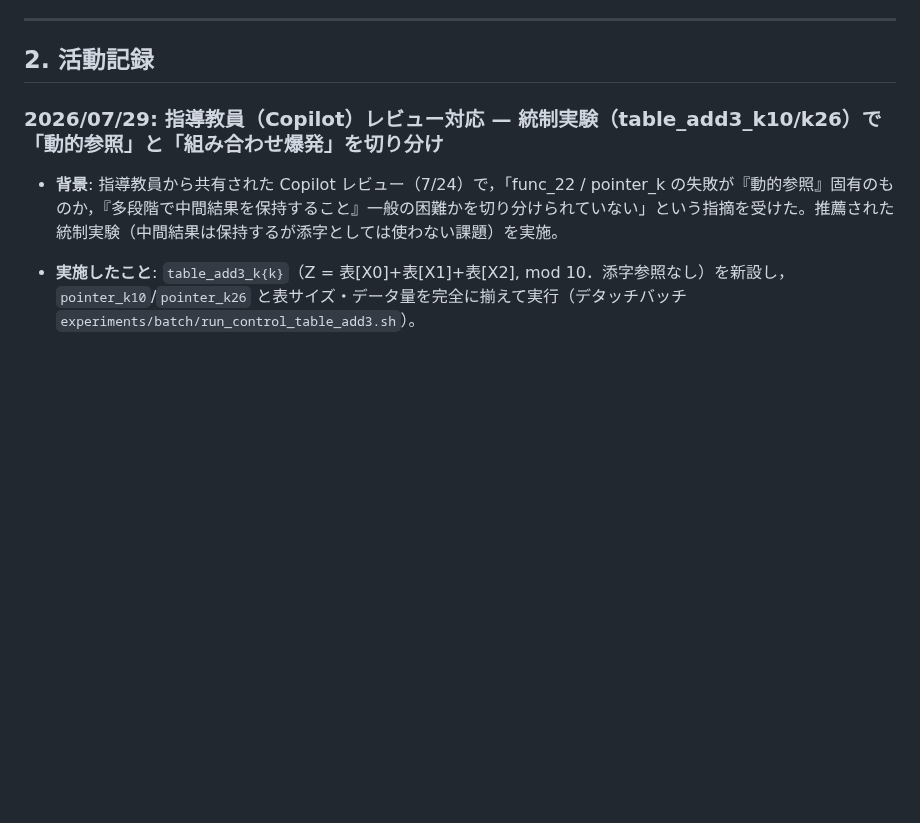
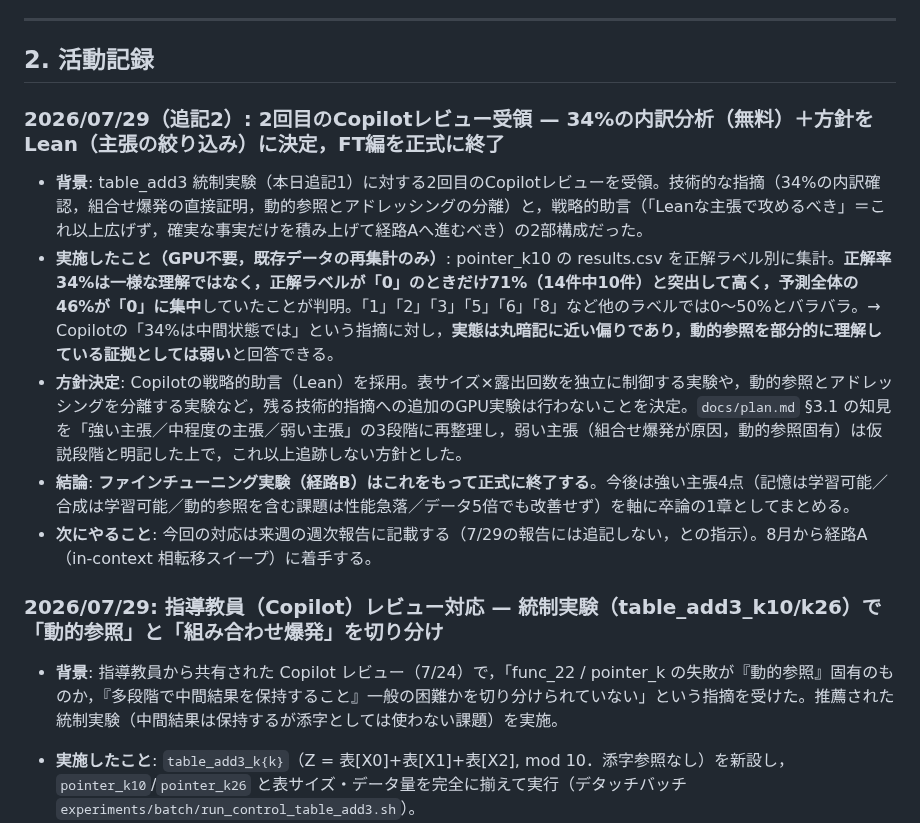
Before and after one commit to Naruto-Takahashi/human-computable-passwords, a Markdown page: docs/log.md, the part around the change. Drawn GitHub-style; blank space fills up the shorter version.

```diff
--- a/docs/log.md
+++ b/docs/log.md
@@ -15,6 +15,14 @@
 ---
 
 ## 2. 活動記録
+
+### 2026/07/29（追記2）: 2回目のCopilotレビュー受領 — 34%の内訳分析（無料）＋方針をLean（主張の絞り込み）に決定，FT編を正式に終了
+
+- **背景**: table_add3 統制実験（本日追記1）に対する2回目のCopilotレビューを受領。技術的な指摘（34%の内訳確認，組合せ爆発の直接証明，動的参照とアドレッシングの分離）と，戦略的助言（「Leanな主張で攻めるべき」＝これ以上広げず，確実な事実だけを積み上げて経路Aへ進むべき）の2部構成だった。
+- **実施したこと（GPU不要，既存データの再集計のみ）**: pointer_k10 の results.csv を正解ラベル別に集計。**正解率34%は一様な理解ではなく，正解ラベルが「0」のときだけ71%（14件中10件）と突出して高く，予測全体の46%が「0」に集中**していたことが判明。「1」「2」「3」「5」「6」「8」など他のラベルでは0〜50%とバラバラ。→ Copilotの「34%は中間状態では」という指摘に対し，**実態は丸暗記に近い偏りであり，動的参照を部分的に理解している証拠としては弱い**と回答できる。
+- **方針決定**: Copilotの戦略的助言（Lean）を採用。表サイズ×露出回数を独立に制御する実験や，動的参照とアドレッシングを分離する実験など，残る技術的指摘への追加のGPU実験は行わないことを決定。`docs/plan.md` §3.1 の知見を「強い主張／中程度の主張／弱い主張」の3段階に再整理し，弱い主張（組合せ爆発が原因，動的参照固有）は仮説段階と明記した上で，これ以上追跡しない方針とした。
+- **結論**: **ファインチューニング実験（経路B）はこれをもって正式に終了する**。今後は強い主張4点（記憶は学習可能／合成は学習可能／動的参照を含む課題は性能急落／データ5倍でも改善せず）を軸に卒論の1章としてまとめる。
+- **次にやること**: 今回の対応は来週の週次報告に記載する（7/29の報告には追記しない，との指示）。8月から経路A（in-context 相転移スイープ）に着手する。
 
 ### 2026/07/29: 指導教員（Copilot）レビュー対応 — 統制実験（table_add3_k10/k26）で「動的参照」と「組み合わせ爆発」を切り分け
 
```
Also changed, not shown: docs/plan.md (+17 -7 lines).
